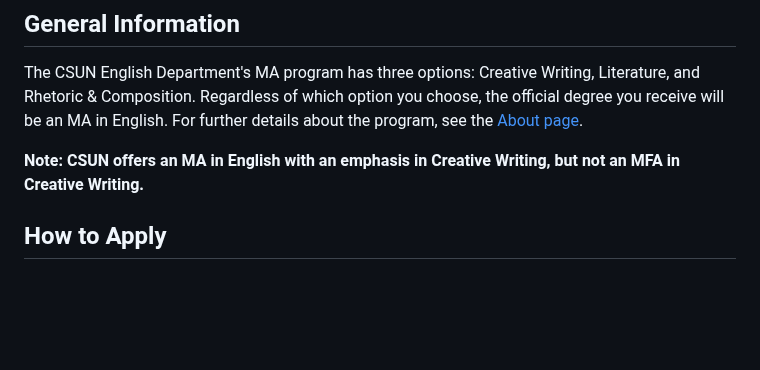
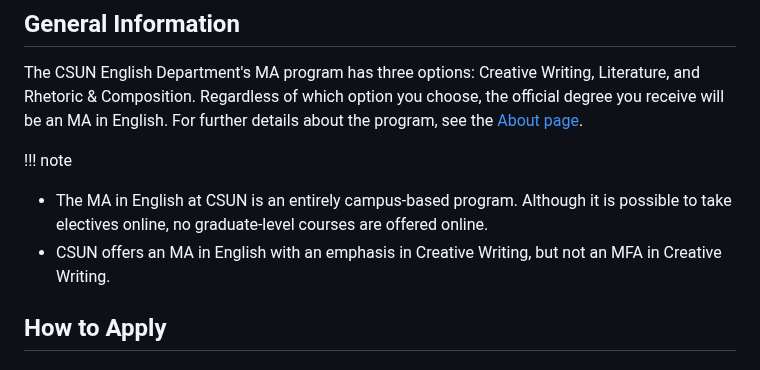
Before and after one commit to scottkleinman/graduate-program, a Markdown page: pages/prospective-students.md, the part around the change. Drawn GitHub-style; blank space fills up the shorter version.

Commit message:
Add admonitions about online courses

```diff
--- a/pages/prospective-students.md
+++ b/pages/prospective-students.md
@@ -10,7 +10,10 @@ nav_id: "prospectiveStudents"
 
 The CSUN English Department's MA program has three options: Creative Writing, Literature, and Rhetoric & Composition. Regardless of which option you choose, the official degree you receive will be an MA in English. For further details about the program, see the [About page](/graduate-program/about).
 
-**Note: CSUN offers an MA in English with an emphasis in Creative Writing, but not an MFA in Creative Writing.**
+!!! note
+
+   - The MA in English at CSUN is an entirely campus-based program. Although it is possible to take electives online, no graduate-level courses are offered online.
+   - CSUN offers an MA in English with an emphasis in Creative Writing, but not an MFA in Creative Writing.
 
 ## How to Apply
 
```
Also changed, not shown: pages/about.md (+1 -1 lines).
